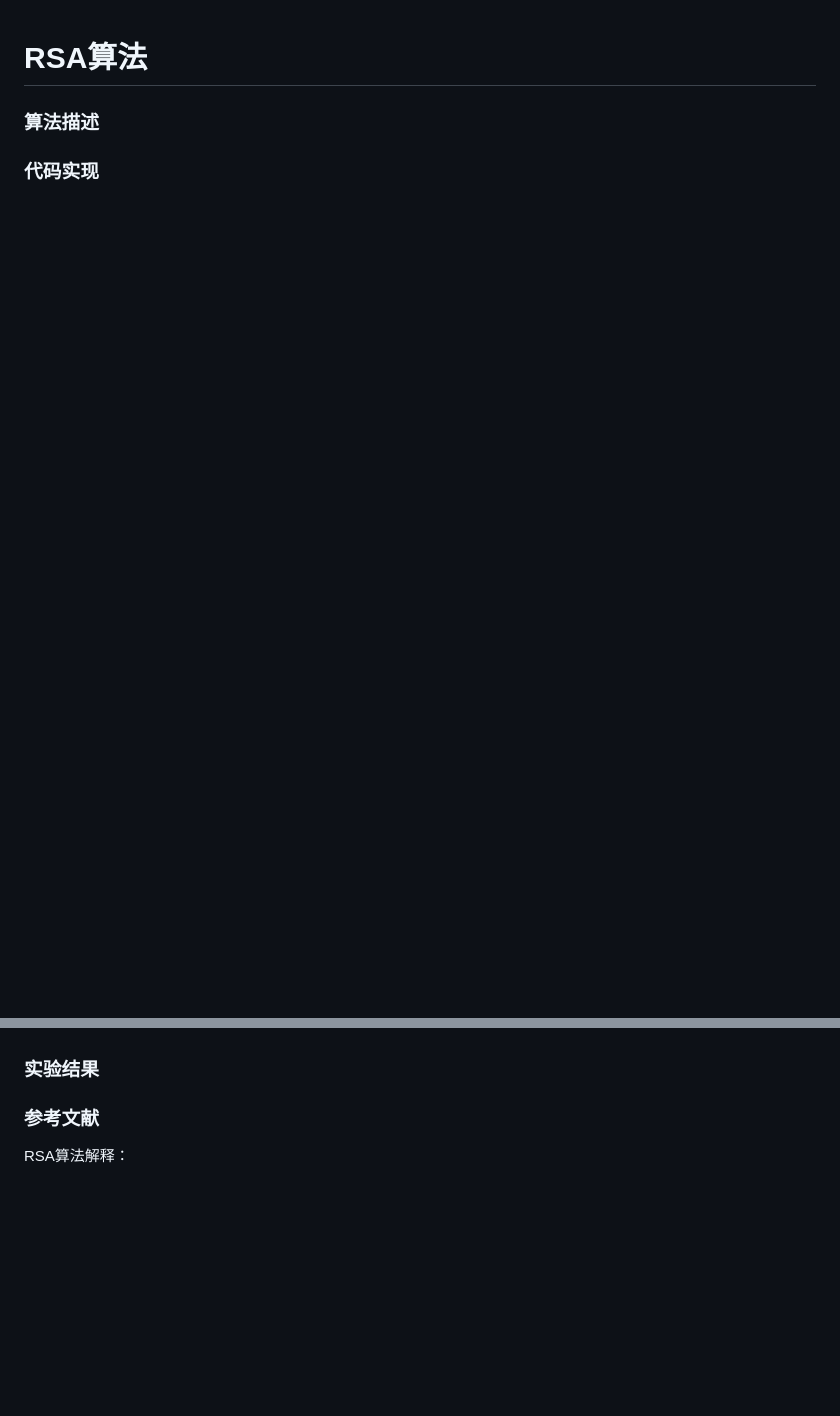
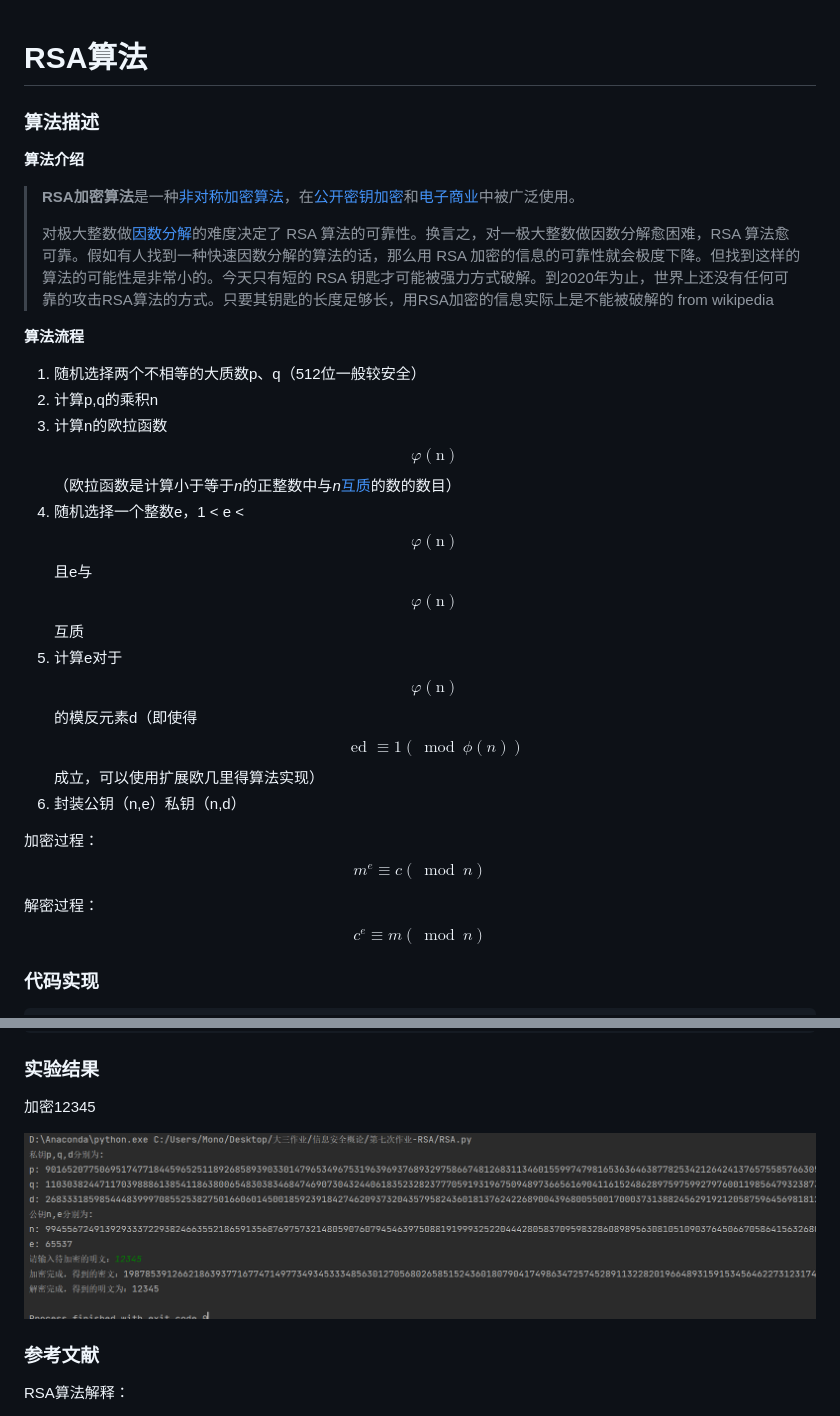
Before and after one commit to jiong952/info_sec, a Markdown page: 第七次作业-RSA/实验报告.md, 2 parts joined by grey strips. Drawn GitHub-style; pictures changed too: 第七次作业-RSA/img/image-20221026141138792.png (added); blank space fills up the shorter version.

```diff
--- a/第七次作业-RSA/实验报告.md
+++ b/第七次作业-RSA/实验报告.md
@@ -2,6 +2,31 @@
 
 ### 算法描述
 
+**算法介绍**
+
+> **RSA加密算法**是一种[非对称加密算法](https://zh.wikipedia.org/wiki/非对称加密演算法)，在[公开密钥加密](https://zh.wikipedia.org/wiki/公开密钥加密)和[电子商业](https://zh.wikipedia.org/wiki/电子商业)中被广泛使用。
+>
+> 对极大整数做[因数分解](https://zh.wikipedia.org/wiki/因数分解)的难度决定了 RSA 算法的可靠性。换言之，对一极大整数做因数分解愈困难，RSA 算法愈可靠。假如有人找到一种快速因数分解的算法的话，那么用 RSA 加密的信息的可靠性就会极度下降。但找到这样的算法的可能性是非常小的。今天只有短的 RSA 钥匙才可能被强力方式破解。到2020年为止，世界上还没有任何可靠的攻击RSA算法的方式。只要其钥匙的长度足够长，用RSA加密的信息实际上是不能被破解的 from wikipedia
+
+**算法流程**
+
+1. 随机选择两个不相等的大质数p、q（512位一般较安全）
+2. 计算p,q的乘积n
+3. 计算n的欧拉函数$$\varphi(\mathrm{n})$$（欧拉函数是计算小于等于*n*的正整数中与*n*[互质](https://zh.wikipedia.org/wiki/互質)的数的数目）
+4. 随机选择一个整数e，1 < e < $$\varphi(\mathrm{n})$$且e与$$\varphi(\mathrm{n})$$互质
+5. 计算e对于$$\varphi(\mathrm{n})$$的模反元素d（即使得$$\text { ed } \equiv 1(\bmod \phi(n))$$成立，可以使用扩展欧几里得算法实现）
+6. 封装公钥（n,e）私钥（n,d）
+
+加密过程：
+$$
+m^{e} \equiv c(\bmod n)
+$$
+
+
+解密过程：
+$$
+c^{e} \equiv m(\bmod n)
+$$
 
 
 ### 代码实现
@@ -10,7 +154,9 @@
 
 ### 实验结果
 
+加密12345
 
+![image-20221026141138792](img/image-20221026141138792.png)
 
 ### 参考文献
 
```
Also changed, not shown: other parts of 第七次作业-RSA/实验报告.md (+119 -0 lines), 2 other files.
